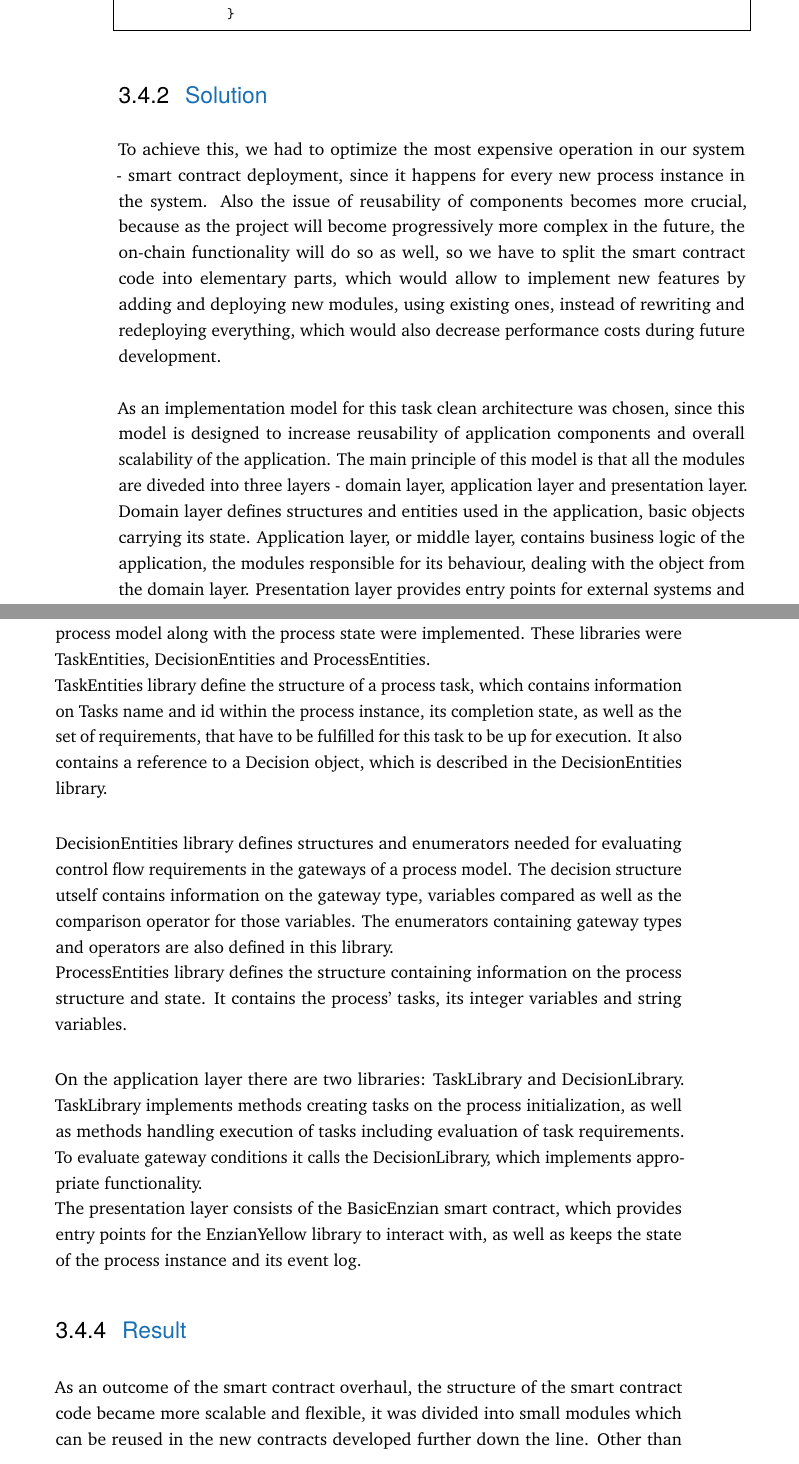
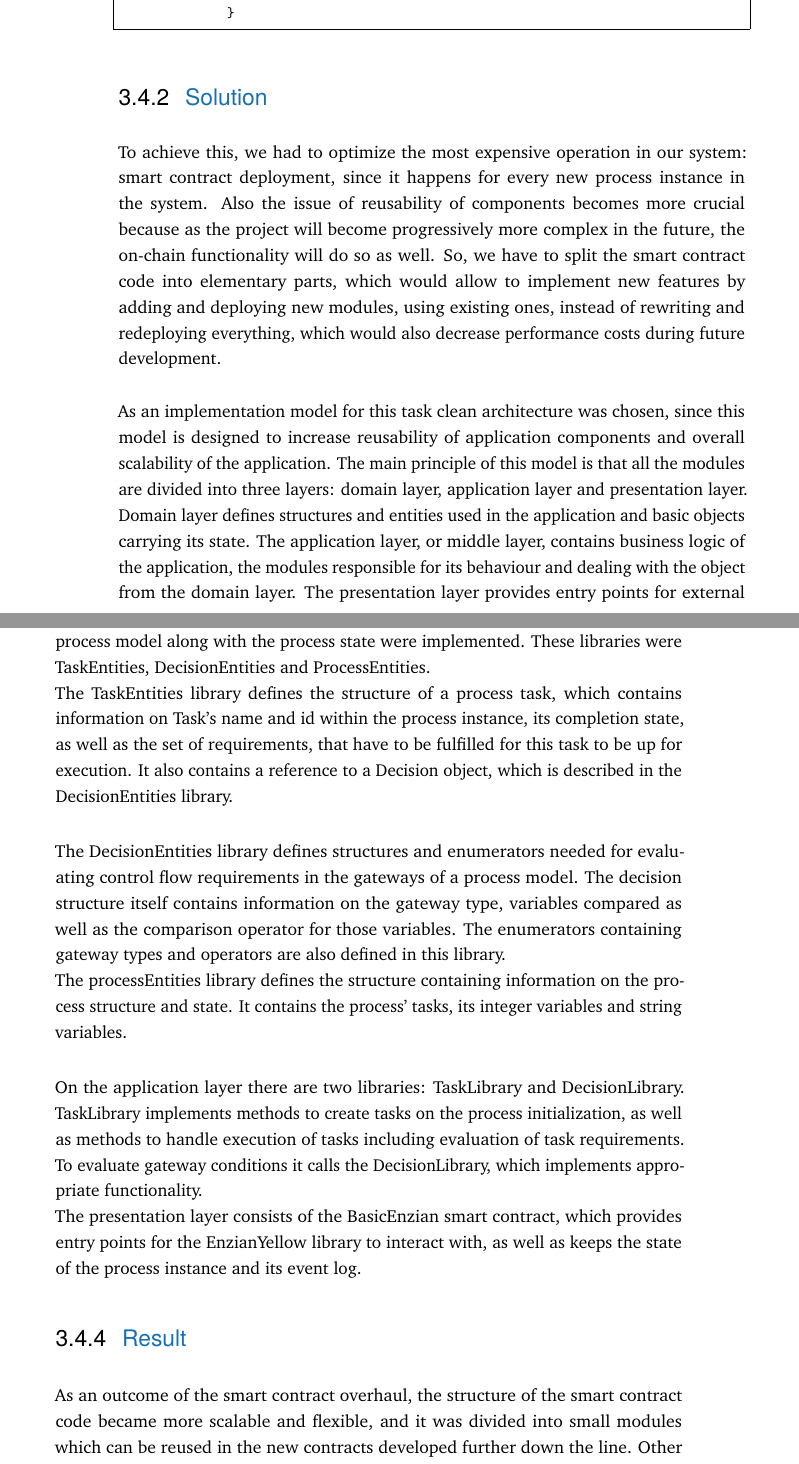
Before and after one commit to phischolz/chrysalis-resources, a LaTeX thesis (Thesis_Latex/chrysalis-report.tex, which reads Thesis_Latex/content/subchapter-improvements-ethereum-overhaul.tex): two parts of pages 35 and 36 of 62, joined at a grey line, cut so that both start at the same text. Compiled offline with pdfLaTeX.

Commit message:
Mistake fixes

```diff
--- a/Thesis_Latex/content/subchapter-improvements-ethereum-overhaul.tex
+++ b/Thesis_Latex/content/subchapter-improvements-ethereum-overhaul.tex
@@ -15,20 +15,20 @@ In its initial state, the project kept all of its on-chain functionality in one
 \subsection{Solution}
 \label{sec:impr:eth:solution}
 
-To achieve this, we had to optimize the most expensive operation in our system - smart contract deployment, since it happens for every new process instance in the system. Also the issue of reusability of components becomes more crucial, because as the project will become progressively more complex in the future, the on-chain functionality will do so as well, so we have to split the smart contract code into elementary parts, which would allow to implement new features by adding and deploying new modules, using existing ones, instead of rewriting and redeploying everything, which would also decrease performance costs during future development.
+To achieve this, we had to optimize the most expensive operation in our system: smart contract deployment, since it happens for every new process instance in the system. Also the issue of reusability of components becomes more crucial because as the project will become progressively more complex in the future, the on-chain functionality will do so as well. So, we have to split the smart contract code into elementary parts, which would allow to implement new features by adding and deploying new modules, using existing ones, instead of rewriting and redeploying everything, which would also decrease performance costs during future development.
 
-As an implementation model for this task clean architecture was chosen, since this model is designed to increase reusability of application components and overall scalability of the application. The main principle of this model is that all the modules are diveded into three layers - domain layer, application layer and presentation layer. Domain layer defines structures and entities used in the application, basic objects carrying its state. Application layer, or middle layer, contains business logic of the application, the modules responsible for its behaviour, dealing with the object from the domain layer. Presentation layer provides entry points for external systems and users, that call functions and methods of the middle layer. The main requirement is that modules can only interact either with the modules from the same layer or the inner layer modules.
+As an implementation model for this task clean architecture was chosen, since this model is designed to increase reusability of application components and overall scalability of the application. The main principle of this model is that all the modules are divided into three layers: domain layer, application layer and presentation layer. Domain layer defines structures and entities used in the application and basic objects carrying its state. The application layer, or middle layer, contains business logic of the application, the modules responsible for its behaviour and dealing with the object from the domain layer. The presentation layer provides entry points for external systems and users, that call functions and methods of the middle layer. The main requirement is that modules can only interact either with the modules from the same layer or the inner layer modules.
 
 \subsection{Implementation}
 \label{sec:impr:eth:implementation}
 
 On the domain model layer, the libraries containing structs defining the objects of a process model along with the process state were implemented. These libraries were TaskEntities, DecisionEntities and ProcessEntities.\newline
-TaskEntities library define the structure of a process task, which contains information on Tasks name and id within the process instance, its completion state, as well as the set of requirements, that have to be fulfilled for this task to be up for execution. It also contains a reference to a Decision object, which is described in the DecisionEntities library.
+The TaskEntities library defines the structure of a process task, which contains information on Task's name and id within the process instance, its completion state, as well as the set of requirements, that have to be fulfilled for this task to be up for execution. It also contains a reference to a Decision object, which is described in the DecisionEntities library.
 
-DecisionEntities library defines structures and enumerators needed for evaluating control flow requirements in the gateways of a process model. The decision structure utself contains information on the gateway type, variables compared as well as the comparison operator for those variables. The enumerators containing gateway types and operators are also defined in this library.\newline
-ProcessEntities library defines the structure containing information on the process structure and state. It contains the process' tasks, its integer variables and string variables.
+The DecisionEntities library defines structures and enumerators needed for evaluating control flow requirements in the gateways of a process model. The decision structure itself contains information on the gateway type, variables compared as well as the comparison operator for those variables. The enumerators containing gateway types and operators are also defined in this library.\newline
+The processEntities library defines the structure containing information on the process structure and state. It contains the process' tasks, its integer variables and string variables.
 
-On the application layer there are two libraries: TaskLibrary and DecisionLibrary. TaskLibrary implements methods creating tasks on the process initialization, as well as methods handling execution of tasks including evaluation of task requirements. To evaluate gateway conditions it calls the DecisionLibrary, which implements appropriate functionality.\newline
+On the application layer there are two libraries: TaskLibrary and DecisionLibrary. TaskLibrary implements methods to create tasks on the process initialization, as well as methods to handle execution of tasks including evaluation of task requirements. To evaluate gateway conditions it calls the DecisionLibrary, which implements appropriate functionality.\newline
 The presentation layer consists of the BasicEnzian smart contract, which provides entry points for the EnzianYellow library to interact with, as well as keeps the state of the process instance and its event log.
 
 \begin{figure}[h]
@@ -40,7 +40,7 @@ The presentation layer consists of the BasicEnzian smart contract, which provide
 \subsection{Result}
 \label{sec:impr:eth:result}
 
-As an outcome of the smart contract overhaul, the structure of the smart contract code became more scalable and flexible, it was divided into small modules which can be reused in the new contracts developed further down the line.
-Other than that, the cost of process instance deployment was lowered from ~4300000 gas to ~3600000 gas, and overall the code became much cleaner, which could be seen in the following listing, which showcases the same function handling task execution. After the refactoring most of the method's logic is incapsulated in the TaskLibrary, which is called, and then the results from the library function are used to update process state.
+As an outcome of the smart contract overhaul, the structure of the smart contract code became more scalable and flexible, and it was divided into small modules which can be reused in the new contracts developed further down the line.
+Other than that, the cost of process instance deployment was lowered from ~4300000 gas to ~3600000 gas, and overall the code became much cleaner, which could be seen in the following listing, which showcases the same function handling task execution. After the refactoring most of the method's logic is incapsulated in the TaskLibrary, which is called, and then the results from the library function are used to update the process state.
 
 \lstinputlisting[style=java,caption=Task execution after the optimization]{progs/executeTask-after.txt}
```
Also changed, not shown: Thesis_Latex/content/subchapter-improvements-persistence.tex (+9 -9 lines), Thesis_Latex/content/subchapter-improvements-ethereum-overhaul.tex (4 more changed lines).
